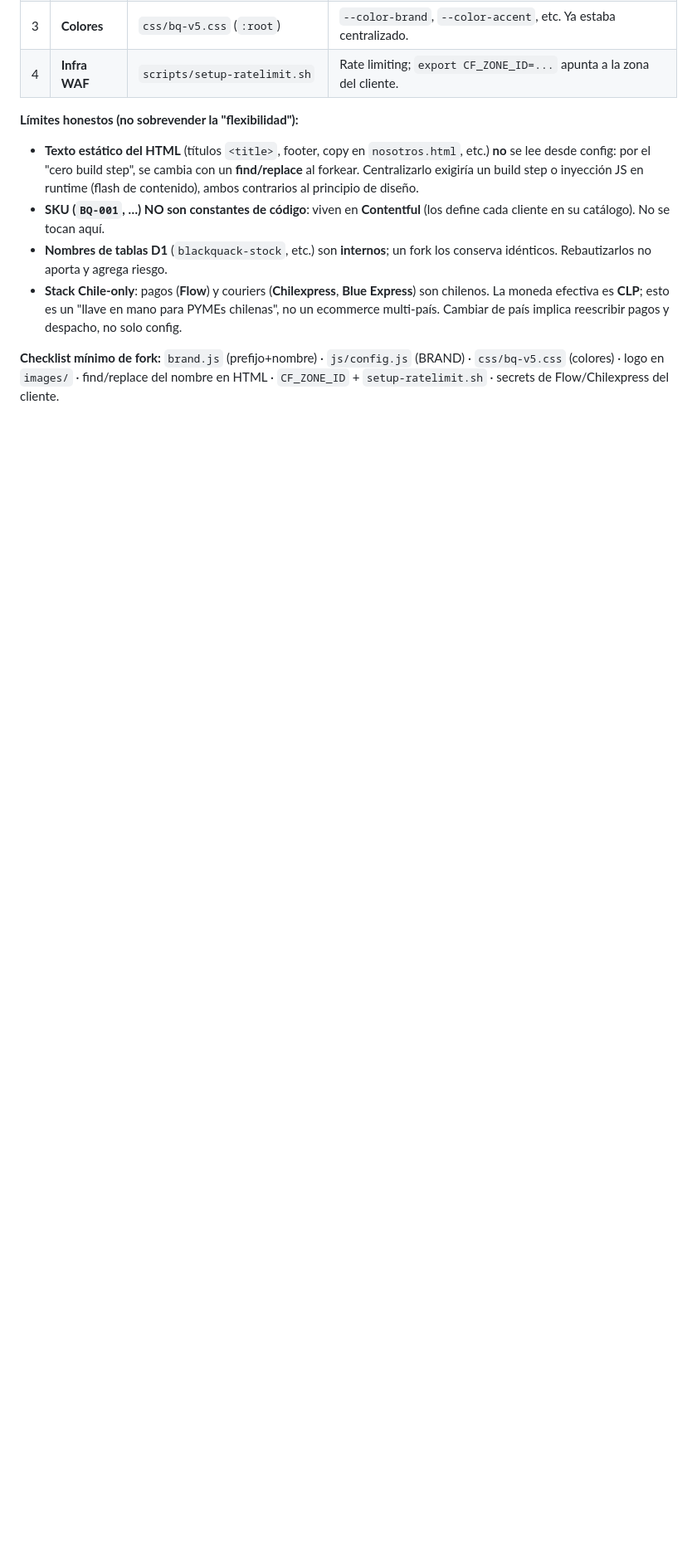
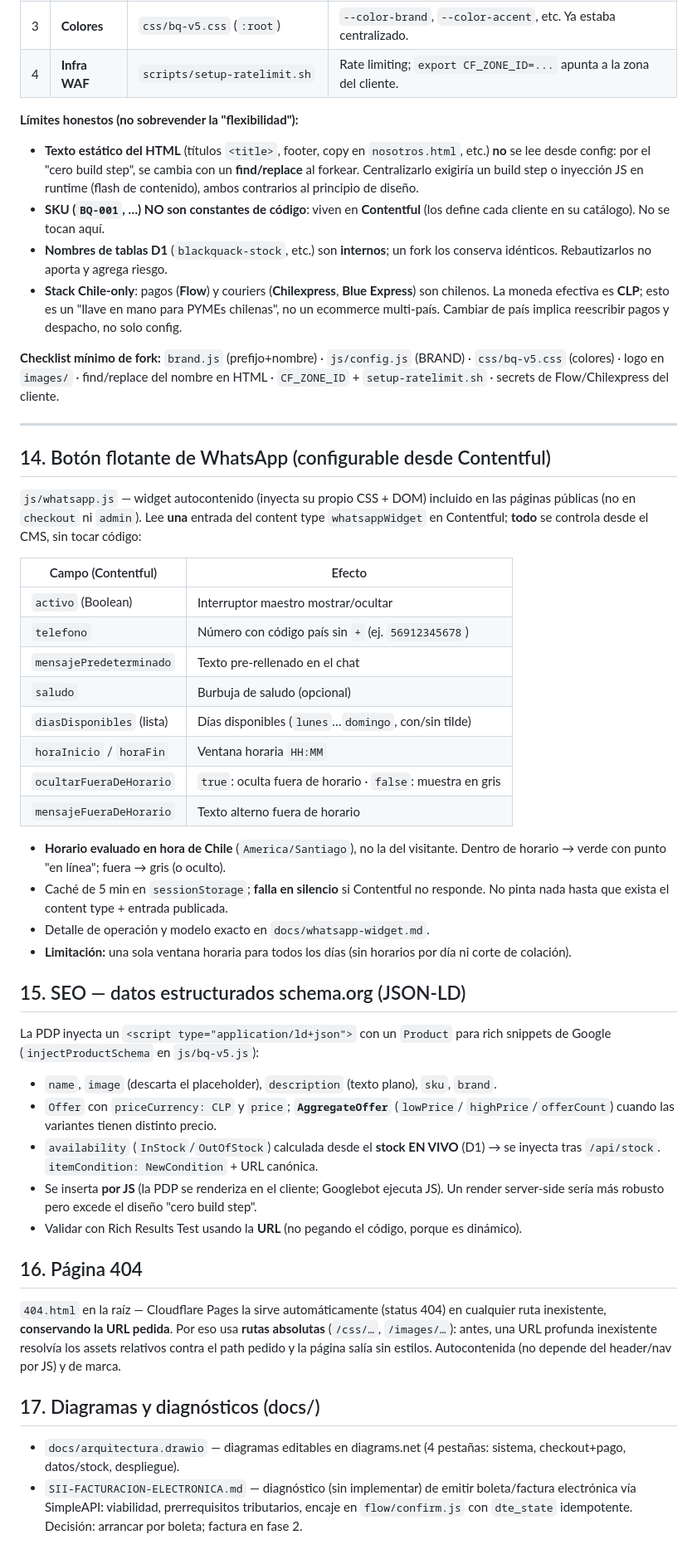
Before and after one commit to pauloski/black-cuack-studio, a Markdown page: ARCHITECTURE.md, the part around one of its changes. Shown at 83% size. Rendered like a GitHub page; blank space fills up the shorter version.

Commit message:
docs(architecture): registrar WhatsApp, schema.org, 404, diagramas y diagnóstico SII
- §14 botón WhatsApp configurable desde Contentful
- §15 SEO JSON-LD Product/Offer en la PDP
- §16 página 404 con rutas absolutas
- §17 diagramas .drawio y diagnóstico SII
- changelog al 27 jul 2026

Co-Authored-By: Claude Opus 4.8 <noreply@anthropic.com>

```diff
--- a/ARCHITECTURE.md
+++ b/ARCHITECTURE.md
@@ -748,3 +758,64 @@ una, por diseño "cero build step" del frontend). Al forkear se ajustan en paral
 **Checklist mínimo de fork:** `brand.js` (prefijo+nombre) · `js/config.js` (BRAND) ·
 `css/bq-v5.css` (colores) · logo en `images/` · find/replace del nombre en HTML ·
 `CF_ZONE_ID` + `setup-ratelimit.sh` · secrets de Flow/Chilexpress del cliente.
+
+---
+
+## 14. Botón flotante de WhatsApp (configurable desde Contentful)
+
+`js/whatsapp.js` — widget autocontenido (inyecta su propio CSS + DOM) incluido en
+las páginas públicas (no en `checkout` ni `admin`). Lee **una** entrada del content
+type `whatsappWidget` en Contentful; **todo** se controla desde el CMS, sin tocar
+código:
+
+| Campo (Contentful) | Efecto |
+|---|---|
+| `activo` (Boolean) | Interruptor maestro mostrar/ocultar |
+| `telefono` | Número con código país sin `+` (ej. `56912345678`) |
+| `mensajePredeterminado` | Texto pre-rellenado en el chat |
+| `saludo` | Burbuja de saludo (opcional) |
+| `diasDisponibles` (lista) | Días disponibles (`lunes`…`domingo`, con/sin tilde) |
+| `horaInicio` / `horaFin` | Ventana horaria `HH:MM` |
+| `ocultarFueraDeHorario` | `true`: oculta fuera de horario · `false`: muestra en gris |
+| `mensajeFueraDeHorario` | Texto alterno fuera de horario |
+
+- **Horario evaluado en hora de Chile** (`America/Santiago`), no la del visitante.
+  Dentro de horario → verde con punto "en línea"; fuera → gris (o oculto).
+- Caché de 5 min en `sessionStorage`; **falla en silencio** si Contentful no
+  responde. No pinta nada hasta que exista el content type + entrada publicada.
+- Detalle de operación y modelo exacto en `docs/whatsapp-widget.md`.
+- **Limitación:** una sola ventana horaria para todos los días (sin horarios por
+  día ni corte de colación).
+
+## 15. SEO — datos estructurados schema.org (JSON-LD)
+
+La PDP inyecta un `<script type="application/ld+json">` con un `Product` para rich
+snippets de Google (`injectProductSchema` en `js/bq-v5.js`):
+
+- `name`, `image` (descarta el placeholder), `description` (texto plano), `sku`,
+  `brand`.
+- `Offer` con `priceCurrency: CLP` y `price`; **`AggregateOffer`** (`lowPrice`/
+  `highPrice`/`offerCount`) cuando las variantes tienen distinto precio.
+- `availability` (`InStock`/`OutOfStock`) calculada desde el **stock EN VIVO** (D1)
+  → se inyecta tras `/api/stock`. `itemCondition: NewCondition` + URL canónica.
+- Se inserta **por JS** (la PDP se renderiza en el cliente; Googlebot ejecuta JS).
+  Un render server-side sería más robusto pero excede el diseño "cero build step".
+- Validar con Rich Results Test usando la **URL** (no pegando el código, porque es
+  dinámico).
+
+## 16. Página 404
+
+`404.html` en la raíz — Cloudflare Pages la sirve automáticamente (status 404) en
+cualquier ruta inexistente, **conservando la URL pedida**. Por eso usa **rutas
+absolutas** (`/css/…`, `/images/…`): antes, una URL profunda inexistente resolvía
+los assets relativos contra el path pedido y la página salía sin estilos.
+Autocontenida (no depende del header/nav por JS) y de marca.
+
+## 17. Diagramas y diagnósticos (docs/)
+
+- `docs/arquitectura.drawio` — diagramas editables en diagrams.net (4 pestañas:
+  sistema, checkout+pago, datos/stock, despliegue).
+- `SII-FACTURACION-ELECTRONICA.md` — diagnóstico (sin implementar) de emitir
+  boleta/factura electrónica vía SimpleAPI: viabilidad, prerrequisitos tributarios,
+  encaje en `flow/confirm.js` con `dte_state` idempotente. Decisión: arrancar por
+  boleta; factura en fase 2.
```
Also changed, not shown: other parts of ARCHITECTURE.md (+11 -1 lines).
